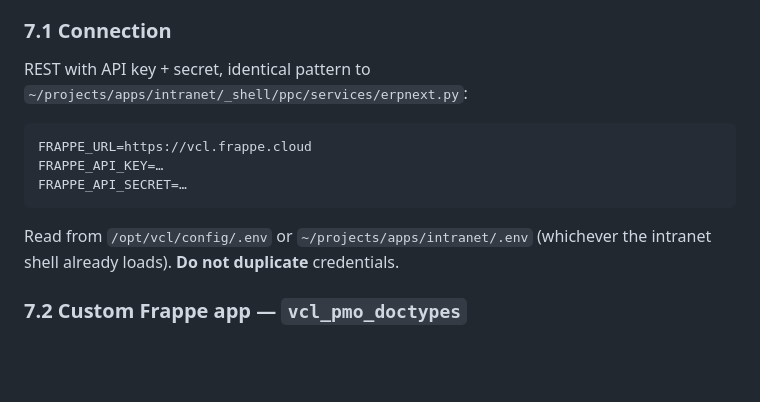
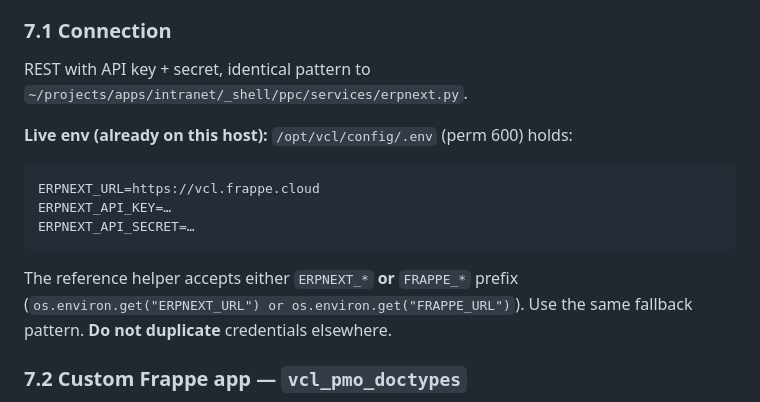
Before and after one commit to tjharia93/vcl-pmo, a Markdown page: briefs/2026-05-27_PMO_BUILD_BRIEF_for_Codex.md, the part around the change. Rendered like a GitHub page; blank space fills up the shorter version.

Commit message:
brief: clarify ERPNEXT_* env var prefix (live creds at /opt/vcl/config/.env)

````diff
--- a/briefs/2026-05-27_PMO_BUILD_BRIEF_for_Codex.md
+++ b/briefs/2026-05-27_PMO_BUILD_BRIEF_for_Codex.md
@@ -310,15 +310,17 @@ ERPNext is the data home. PMO data lives in three custom doctypes inside a dedic
 
 ### 7.1 Connection
 
-REST with API key + secret, identical pattern to `~/projects/apps/intranet/_shell/ppc/services/erpnext.py`:
+REST with API key + secret, identical pattern to `~/projects/apps/intranet/_shell/ppc/services/erpnext.py`.
+
+**Live env (already on this host):** `/opt/vcl/config/.env` (perm 600) holds:
 
 ```
-FRAPPE_URL=https://vcl.frappe.cloud
-FRAPPE_API_KEY=…
-FRAPPE_API_SECRET=…
+ERPNEXT_URL=https://vcl.frappe.cloud
+ERPNEXT_API_KEY=…
+ERPNEXT_API_SECRET=…
 ```
 
-Read from `/opt/vcl/config/.env` or `~/projects/apps/intranet/.env` (whichever the intranet shell already loads). **Do not duplicate** credentials.
+The reference helper accepts either `ERPNEXT_*` **or** `FRAPPE_*` prefix (`os.environ.get("ERPNEXT_URL") or os.environ.get("FRAPPE_URL")`). Use the same fallback pattern. **Do not duplicate** credentials elsewhere.
 
 ### 7.2 Custom Frappe app — `vcl_pmo_doctypes`
 
````
